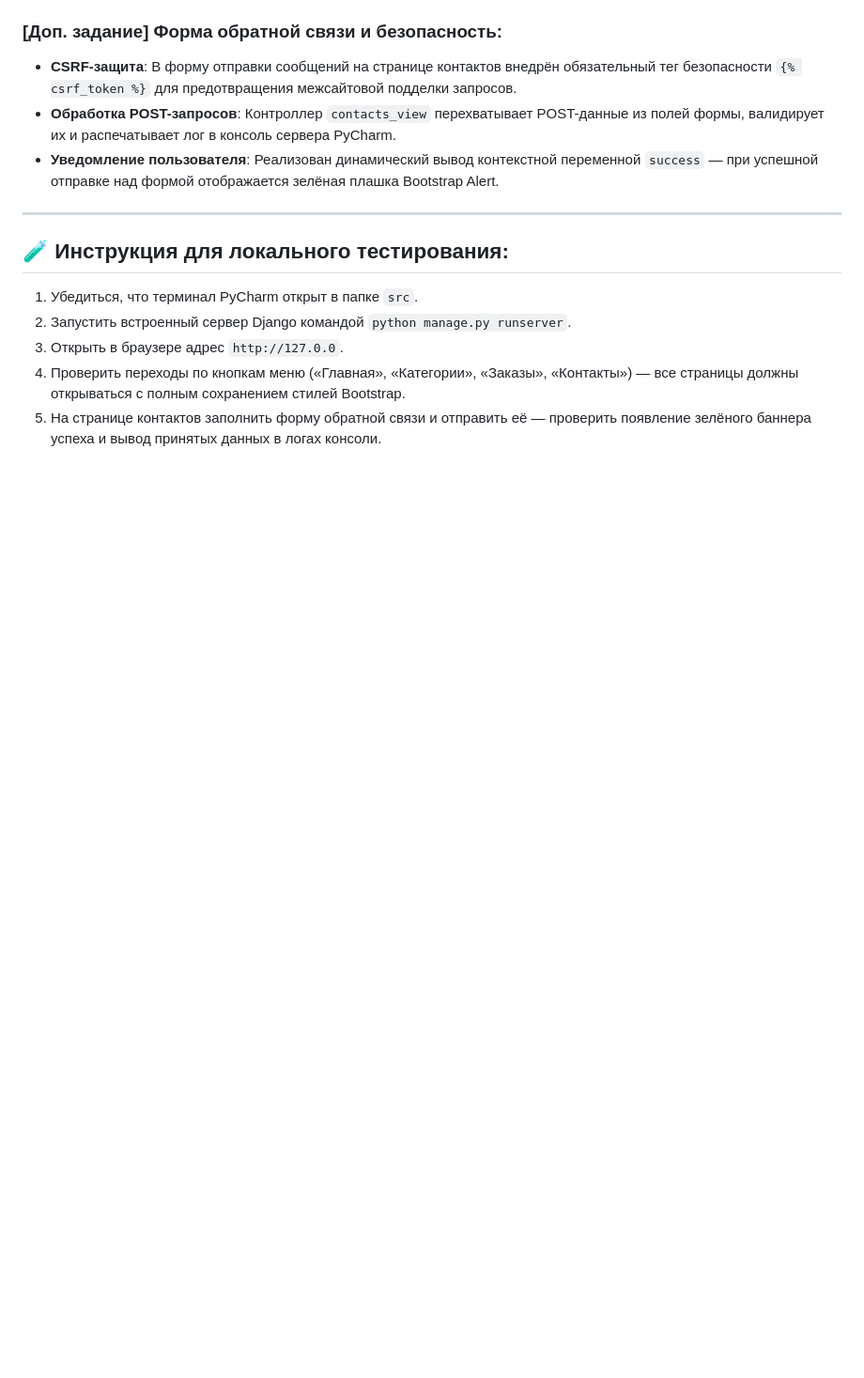
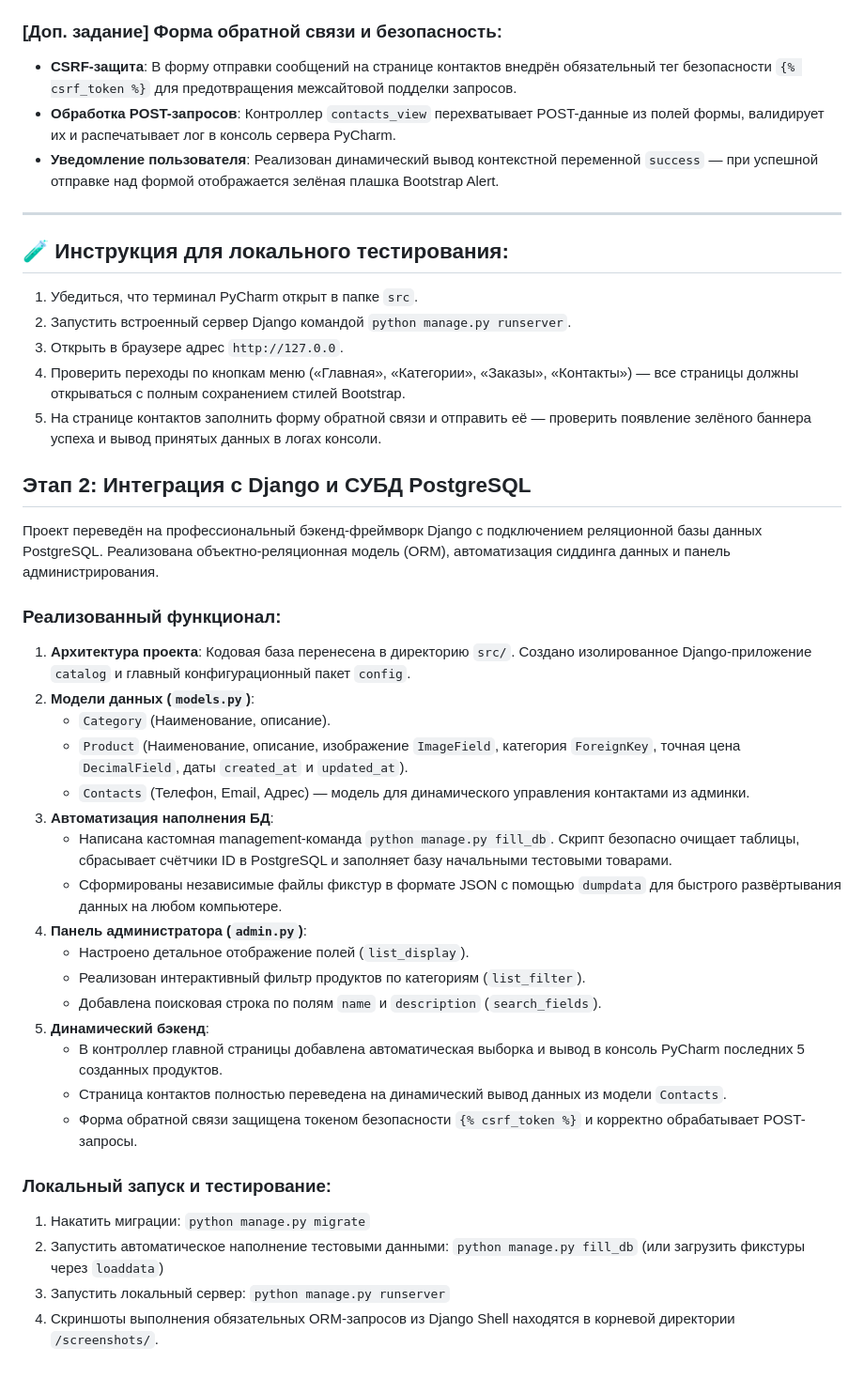
Before and after one commit to EvgeniyGeK/Home_work_21_2, a Markdown page: README.md, the part around the change. Shown at 94% size. GitHub-like rendering; blank space fills up the shorter version.

Commit message:
Дополнил README описание Этапа 2 ниже на странице

```diff
--- a/README.md
+++ b/README.md
@@ -29,3 +29,30 @@
 3. Открыть в браузере адрес `http://127.0.0`.
 4. Проверить переходы по кнопкам меню («Главная», «Категории», «Заказы», «Контакты») — все страницы должны открываться с полным сохранением стилей Bootstrap.
 5. На странице контактов заполнить форму обратной связи и отправить её — проверить появление зелёного баннера успеха и вывод принятых данных в логах консоли.
+
+## Этап 2: Интеграция с Django и СУБД PostgreSQL
+Проект переведён на профессиональный бэкенд-фреймворк Django с подключением реляционной базы данных PostgreSQL. Реализована объектно-реляционная модель (ORM), автоматизация сиддинга данных и панель администрирования.
+
+###  Реализованный функционал:
+1. **Архитектура проекта**: Кодовая база перенесена в директорию `src/`. Создано изолированное Django-приложение `catalog` и главный конфигурационный пакет `config`.
+2. **Модели данных (`models.py`)**:
+   * `Category` (Наименование, описание).
+   * `Product` (Наименование, описание, изображение `ImageField`, категория `ForeignKey`, точная цена `DecimalField`, даты `created_at` и `updated_at`).
+   * `Contacts` (Телефон, Email, Адрес) — модель для динамического управления контактами из админки.
+3. **Автоматизация наполнения БД**:
+   * Написана кастомная management-команда `python manage.py fill_db`. Скрипт безопасно очищает таблицы, сбрасывает счётчики ID в PostgreSQL и заполняет базу начальными тестовыми товарами.
+   * Сформированы независимые файлы фикстур в формате JSON с помощью `dumpdata` для быстрого развёртывания данных на любом компьютере.
+4. **Панель администратора (`admin.py`)**:
+   * Настроено детальное отображение полей (`list_display`).
+   * Реализован интерактивный фильтр продуктов по категориям (`list_filter`).
+   * Добавлена поисковая строка по полям `name` и `description` (`search_fields`).
+5. **Динамический бэкенд**:
+   * В контроллер главной страницы добавлена автоматическая выборка и вывод в консоль PyCharm последних 5 созданных продуктов.
+   * Страница контактов полностью переведена на динамический вывод данных из модели `Contacts`.
+   * Форма обратной связи защищена токеном безопасности `{% csrf_token %}` и корректно обрабатывает POST-запросы.
+
+### Локальный запуск и тестирование:
+1. Накатить миграции: `python manage.py migrate`
+2. Запустить автоматическое наполнение тестовыми данными: `python manage.py fill_db` (или загрузить фикстуры через `loaddata`)
+3. Запустить локальный сервер: `python manage.py runserver`
+4. Скриншоты выполнения обязательных ORM-запросов из Django Shell находятся в корневой директории `/screenshots/`.
```
